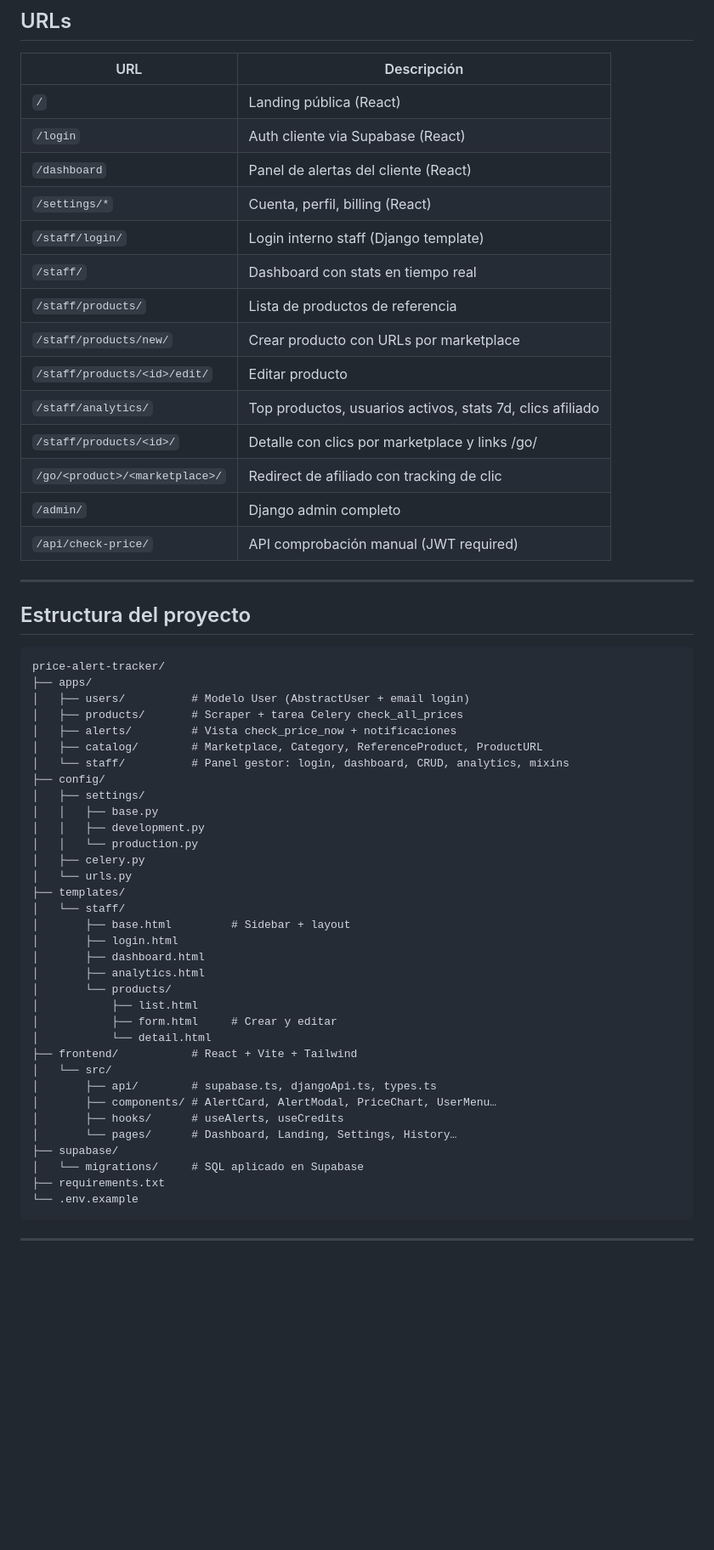
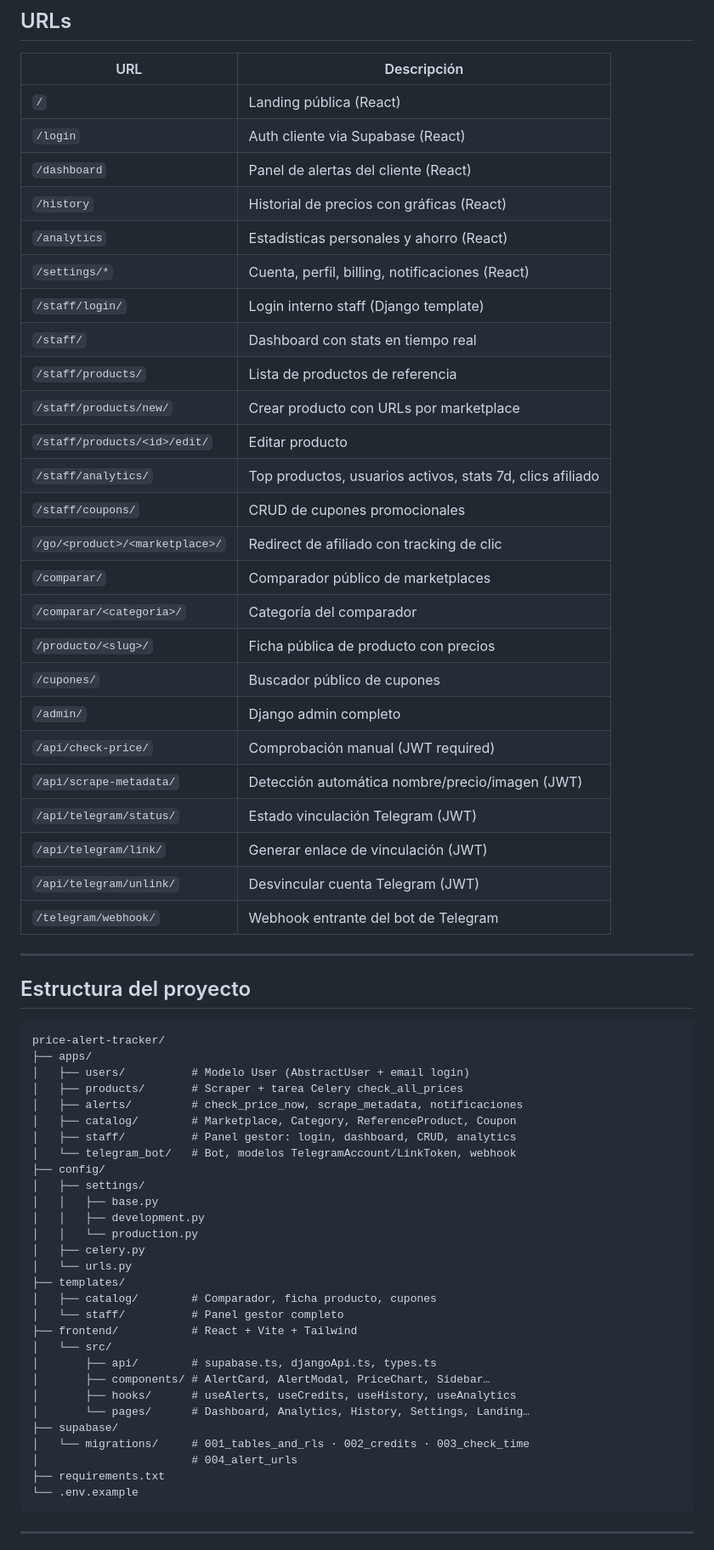
Before and after one commit to jonathanmade/price-alert-tracker, a Markdown page: README.md, the part around one of its changes. Shown at 85% size. Drawn GitHub-style; blank space fills up the shorter version.

Commit message:
docs: actualizar README — PriceRadar, módulos 9-11, dominio, variables y migraciones
Co-Authored-By: Claude Sonnet 4.6 <noreply@anthropic.com>

````diff
--- a/README.md
+++ b/README.md
@@ -120,17 +136,28 @@ Los gestores se crean manualmente desde `/admin/` asignando el grupo `content_ma
 | `/` | Landing pública (React) |
 | `/login` | Auth cliente via Supabase (React) |
 | `/dashboard` | Panel de alertas del cliente (React) |
-| `/settings/*` | Cuenta, perfil, billing (React) |
+| `/history` | Historial de precios con gráficas (React) |
+| `/analytics` | Estadísticas personales y ahorro (React) |
+| `/settings/*` | Cuenta, perfil, billing, notificaciones (React) |
 | `/staff/login/` | Login interno staff (Django template) |
 | `/staff/` | Dashboard con stats en tiempo real |
 | `/staff/products/` | Lista de productos de referencia |
 | `/staff/products/new/` | Crear producto con URLs por marketplace |
 | `/staff/products/<id>/edit/` | Editar producto |
 | `/staff/analytics/` | Top productos, usuarios activos, stats 7d, clics afiliado |
-| `/staff/products/<id>/` | Detalle con clics por marketplace y links /go/ |
+| `/staff/coupons/` | CRUD de cupones promocionales |
 | `/go/<product>/<marketplace>/` | Redirect de afiliado con tracking de clic |
+| `/comparar/` | Comparador público de marketplaces |
+| `/comparar/<categoria>/` | Categoría del comparador |
+| `/producto/<slug>/` | Ficha pública de producto con precios |
+| `/cupones/` | Buscador público de cupones |
 | `/admin/` | Django admin completo |
-| `/api/check-price/` | API comprobación manual (JWT required) |
+| `/api/check-price/` | Comprobación manual (JWT required) |
+| `/api/scrape-metadata/` | Detección automática nombre/precio/imagen (JWT) |
+| `/api/telegram/status/` | Estado vinculación Telegram (JWT) |
+| `/api/telegram/link/` | Generar enlace de vinculación (JWT) |
+| `/api/telegram/unlink/` | Desvincular cuenta Telegram (JWT) |
+| `/telegram/webhook/` | Webhook entrante del bot de Telegram |
 
 ---
 
@@ -141,9 +168,10 @@ price-alert-tracker/
 ├── apps/
 │   ├── users/          # Modelo User (AbstractUser + email login)
 │   ├── products/       # Scraper + tarea Celery check_all_prices
-│   ├── alerts/         # Vista check_price_now + notificaciones
-│   ├── catalog/        # Marketplace, Category, ReferenceProduct, ProductURL
-│   └── staff/          # Panel gestor: login, dashboard, CRUD, analytics, mixins
+│   ├── alerts/         # check_price_now, scrape_metadata, notificaciones
+│   ├── catalog/        # Marketplace, Category, ReferenceProduct, Coupon
+│   ├── staff/          # Panel gestor: login, dashboard, CRUD, analytics
+│   └── telegram_bot/   # Bot, modelos TelegramAccount/LinkToken, webhook
 ├── config/
 │   ├── settings/
 │   │   ├── base.py
@@ -152,23 +180,17 @@ price-alert-tracker/
 │   ├── celery.py
 │   └── urls.py
 ├── templates/
-│   └── staff/
-│       ├── base.html         # Sidebar + layout
-│       ├── login.html
-│       ├── dashboard.html
-│       ├── analytics.html
-│       └── products/
-│           ├── list.html
-│           ├── form.html     # Crear y editar
-│           └── detail.html
+│   ├── catalog/        # Comparador, ficha producto, cupones
+│   └── staff/          # Panel gestor completo
 ├── frontend/           # React + Vite + Tailwind
 │   └── src/
 │       ├── api/        # supabase.ts, djangoApi.ts, types.ts
-│       ├── components/ # AlertCard, AlertModal, PriceChart, UserMenu…
-│       ├── hooks/      # useAlerts, useCredits
-│       └── pages/      # Dashboard, Landing, Settings, History…
+│       ├── components/ # AlertCard, AlertModal, PriceChart, Sidebar…
+│       ├── hooks/      # useAlerts, useCredits, useHistory, useAnalytics
+│       └── pages/      # Dashboard, Analytics, History, Settings, Landing…
 ├── supabase/
-│   └── migrations/     # SQL aplicado en Supabase
+│   └── migrations/     # 001_tables_and_rls · 002_credits · 003_check_time
+│                       # 004_alert_urls
 ├── requirements.txt
 └── .env.example
 ```
````
Also changed, not shown: other parts of README.md (+62 -19 lines).
